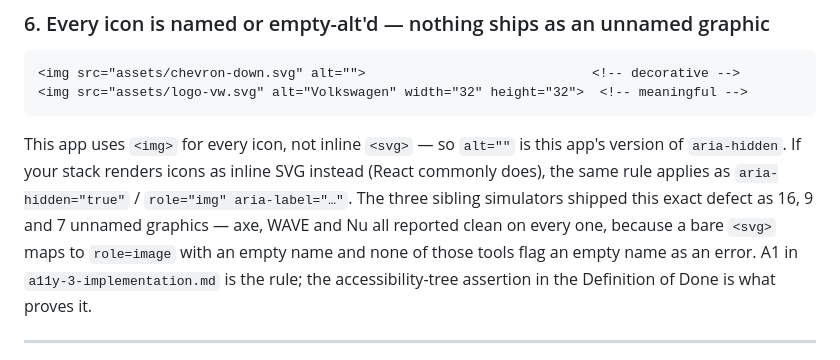
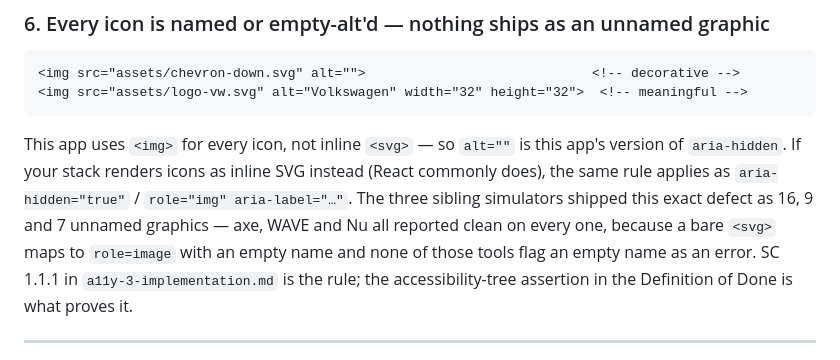
Before and after one commit to yikcunchung/vw-tariff-prototype, a Markdown page: README.md, the part around the change. Drawn GitHub-style.

```diff
--- a/README.md
+++ b/README.md
@@ -94,7 +94,7 @@ This app uses `<img>` for every icon, not inline `<svg>` — so `alt=""` is this
 rule applies as `aria-hidden="true"` / `role="img" aria-label="…"`. The three sibling simulators
 shipped this exact defect as 16, 9 and 7 unnamed graphics — axe, WAVE and Nu all reported clean on
 every one, because a bare `<svg>` maps to `role=image` with an empty name and none of those tools
-flag an empty name as an error. A1 in `a11y-3-implementation.md` is the rule; the accessibility-tree
+flag an empty name as an error. SC 1.1.1 in `a11y-3-implementation.md` is the rule; the accessibility-tree
 assertion in the Definition of Done is what proves it.
 
 ---
```
Also changed, not shown: a11y-3-implementation.md (+49 -97 lines).
